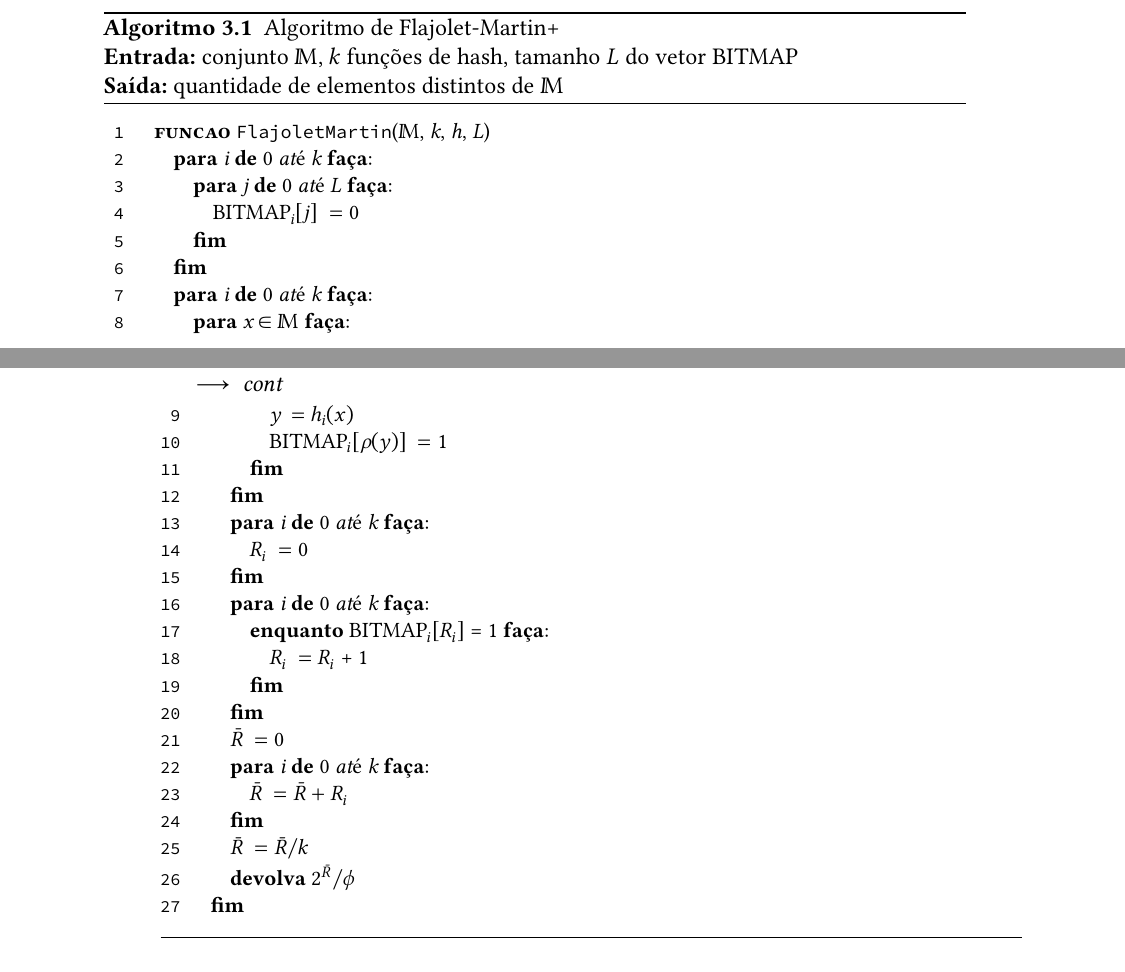
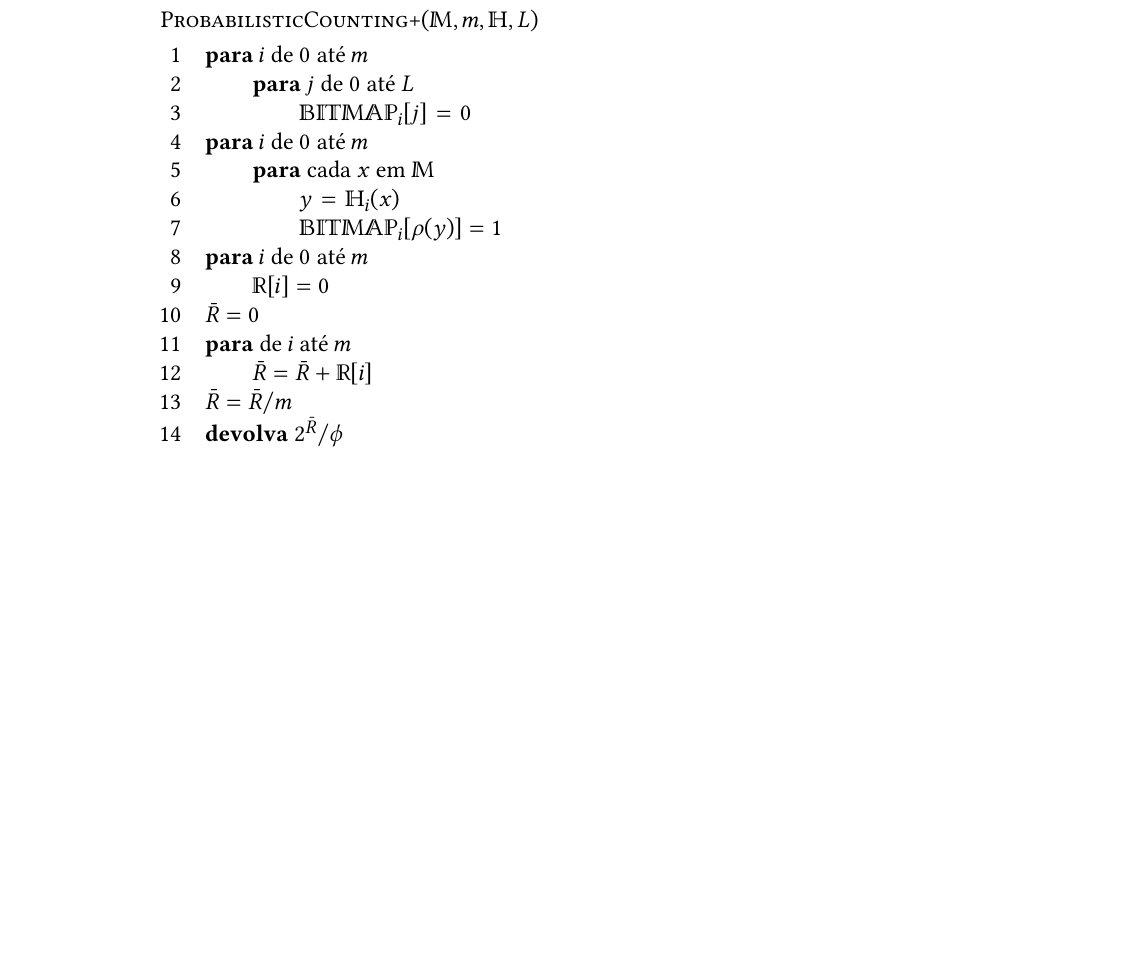
Before and after one commit to billkondo/TCC-2021, a LaTeX thesis (monografia/tese.tex, which reads monografia/conteudo/03-flajolet-martin.tex): two parts of pages 19 and 20 of 34 before the commit and part of page 20 of 34 after it, the two joined at a grey line, cut at the place of the change, the shorter picture padded with empty space. Compiled offline with XeLaTeX; a missing font is replaced by an installed copy or a similar font.

Commit message:
Reescreve pseudocódigo ProbabilisticCounting+ em outro formato

```diff
--- a/monografia/conteudo/03-flajolet-martin.tex
+++ b/monografia/conteudo/03-flajolet-martin.tex
@@ -204,49 +204,37 @@ $k$ funções de hash $h$. Ao final de todas as $k$ iterações, seria calculado
 estimativa do número de elementos distintos seria $(1 \slash \phi) 2^{\bar{R}}$.
 
 O pseudocódigo a seguir codifica essa idea:
-
-\begin{programruledcaption}{
-  Algoritmo de Flajolet-Martin+
-  \\ \textbf{Entrada:} conjunto $\Mbb$, $k$ funções de hash, tamanho $L$ do vetor $\bitmap$
-  \\ \textbf{Saída:} quantidade de elementos distintos de $\Mbb$
-  \label{prog:flajolet-martin+}
-  }
-    \begin{lstlisting}[
-      language={[brazilian]pseudocode},
-      style=pseudocode,
-      style=wider,
-      functions={},
-      specialidentifiers={},
-    ]
-        funcao FlajoletMartin($\Mbb$, k, h, L)
-          para i de 0 até k \kw{faça}:
-            para j de 0 até L \kw{faça}:
-              $\bitmap_i[j]$ := 0
-            fim
-          fim
-          para i de 0 até k \kw{faça}:
-            para x $\in$ $\Mbb$ \kw{faça}:
-              y := $h_i(x)$
-              $\bitmap_i[\rho(y)]$ := 1
-            fim
-          fim
-          para i de 0 até k \kw{faça}:
-            $R_i$ := 0
-          fim
-          para i de 0 até k \kw{faça}:
-            enquanto $\bitmap_i[R_i]$ = 1 \kw{faça}:
-              $R_i$ := $R_i$ + 1
-            fim
-          fim
-          $\bar{R}$ := 0
-          para i de 0 até k \kw{faça}:
-            $\bar{R}$ := $\bar{R} + R_i$
-          fim
-          $\bar{R}$ := $\bar{R} \slash k$
-          devolva $2^{\bar{R}}/\phi$
-        fim
-    \end{lstlisting}
-  \end{programruledcaption}
+\begin{codebox}
+  \Procname{$\proc{ProbabilisticCounting+}(\Mbb, m, \mathbb{H}, L)$}
+  \li \For $i$ de $0$ até $m$
+      \Do
+  \li    \For $j$ de $0$ até $L$
+          \Do
+  \li       $\mathbb{BITMAP}_{i}[j] \gets 0$
+          \End
+      \End
+  \li \For $i$ de $0$ até $m$
+      \Do
+  \li    \For cada $x$ em $\Mbb$
+          \Do
+  \li       $y \gets \mathbb{H}_{i}(x)$
+  \li       $\bitmap_i[\rho(y)] = 1$
+          \End
+      \End
+  \li \For $i$ de $0$ até $m$
+      \Do
+  \li    $\mathbb{R}[i] = 0$
+      \End
+  \li $\bar{R} = 0$
+  \li \For de $i$ até $m$
+      \Do
+  \li $\bar{R} = \bar{R} + \mathbb{R}[i]$
+      \End
+  \li $\bar{R} = \bar{R} / m$
+  \li
+  \Return $2^{\bar{R}}/\phi$
+  \End
+\end{codebox}
 
 Seja $\bar{R_n}$ o valor da variável $\bar{R}$ ao final da execução do Algoritmo \ref{prog:flajolet-martin+} para uma
 entrada com $n$ elementos distintos. De forma análoga aos resultados vistos na Seção \ref{sec:morris:plus}, pode-se
```
Also changed, not shown: monografia/conteudo/03-flajolet-martin.tex (6 more changed lines).
